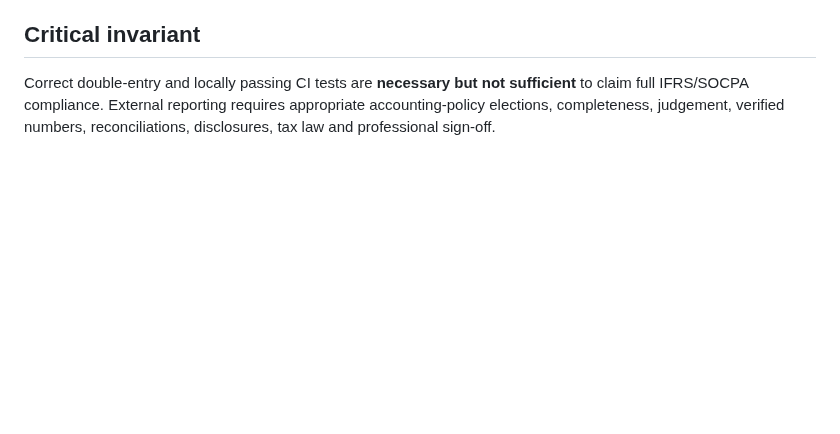
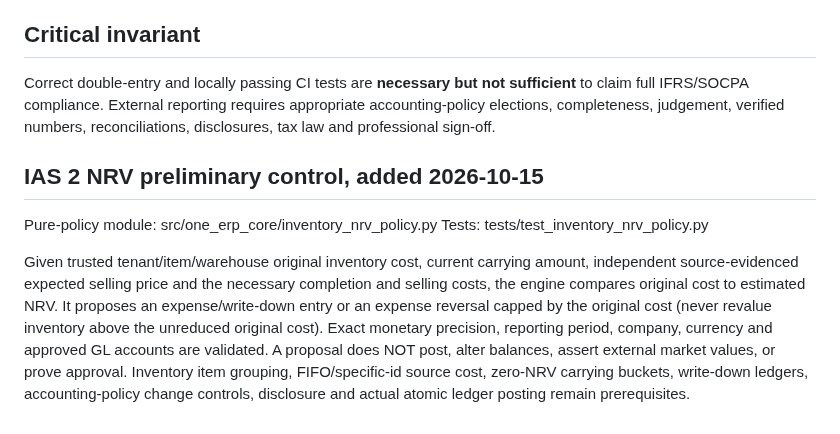
Before and after one commit to Midoalone85/onebusiness-site, a Markdown page: one-erp-next/ops/IFRS_SOCPA_ACCOUNTING_GATES.md, the part around the change. Drawn GitHub-style; blank space fills up the shorter version.

Commit message:
docs(next): track IAS 2 NRV controls and explicit unposted valuation limitations

```diff
--- a/one-erp-next/ops/IFRS_SOCPA_ACCOUNTING_GATES.md
+++ b/one-erp-next/ops/IFRS_SOCPA_ACCOUNTING_GATES.md
@@ -94,3 +94,21 @@ Correct double-entry and locally passing CI tests are **necessary but not
 sufficient** to claim full IFRS/SOCPA compliance. External reporting requires
 appropriate accounting-policy elections, completeness, judgement, verified
 numbers, reconciliations, disclosures, tax law and professional sign-off.
+
+
+## IAS 2 NRV preliminary control, added 2026-10-15
+
+Pure-policy module: src/one_erp_core/inventory_nrv_policy.py
+Tests: tests/test_inventory_nrv_policy.py
+
+Given trusted tenant/item/warehouse original inventory cost, current
+carrying amount, independent source-evidenced expected selling price and
+the necessary completion and selling costs, the engine compares original
+cost to estimated NRV. It proposes an expense/write-down entry or an
+expense reversal capped by the original cost (never revalue inventory
+above the unreduced original cost). Exact monetary precision, reporting
+period, company, currency and approved GL accounts are validated.
+A proposal does NOT post, alter balances, assert external market values,
+or prove approval. Inventory item grouping, FIFO/specific-id source cost,
+zero-NRV carrying buckets, write-down ledgers, accounting-policy change
+controls, disclosure and actual atomic ledger posting remain prerequisites.
```
